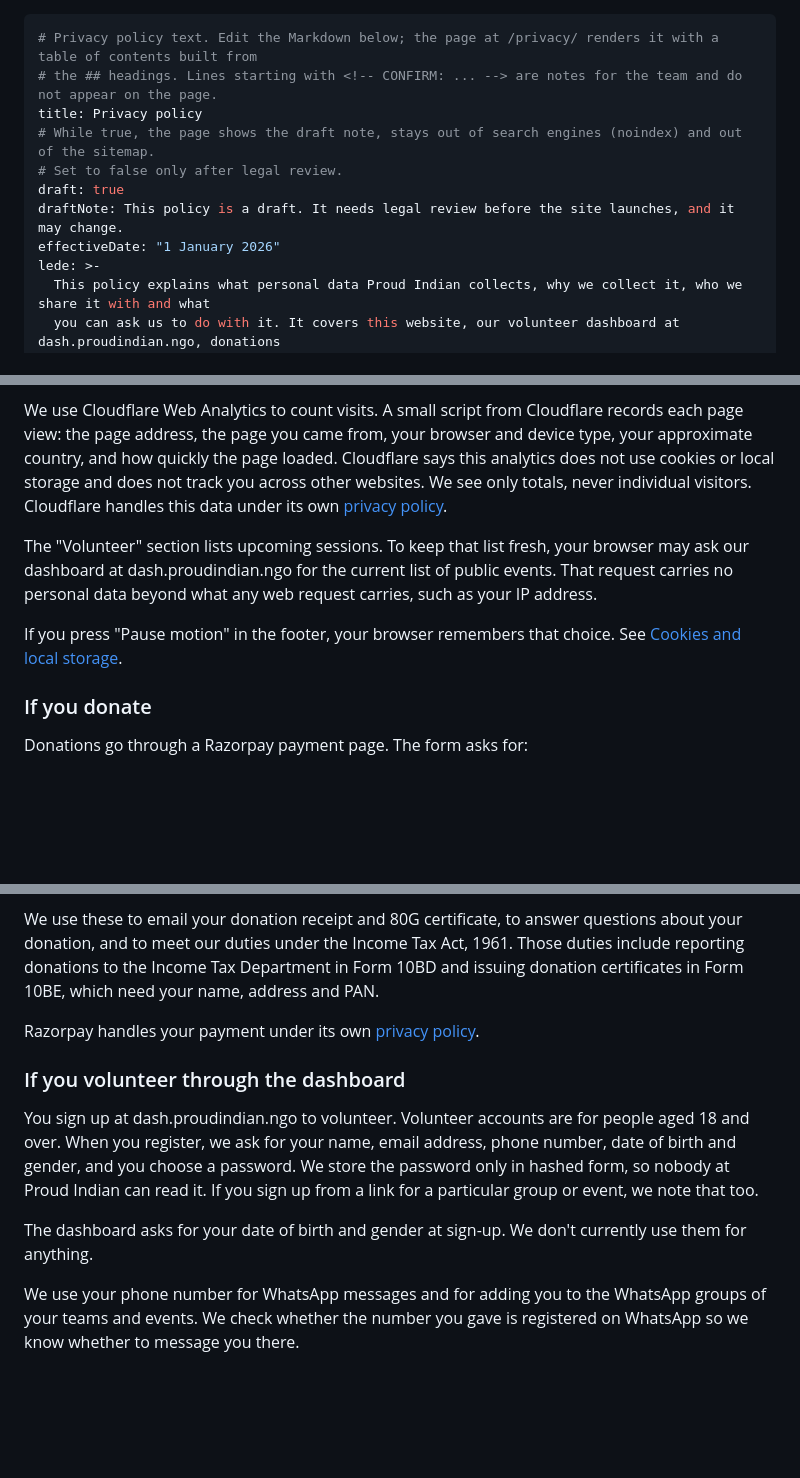
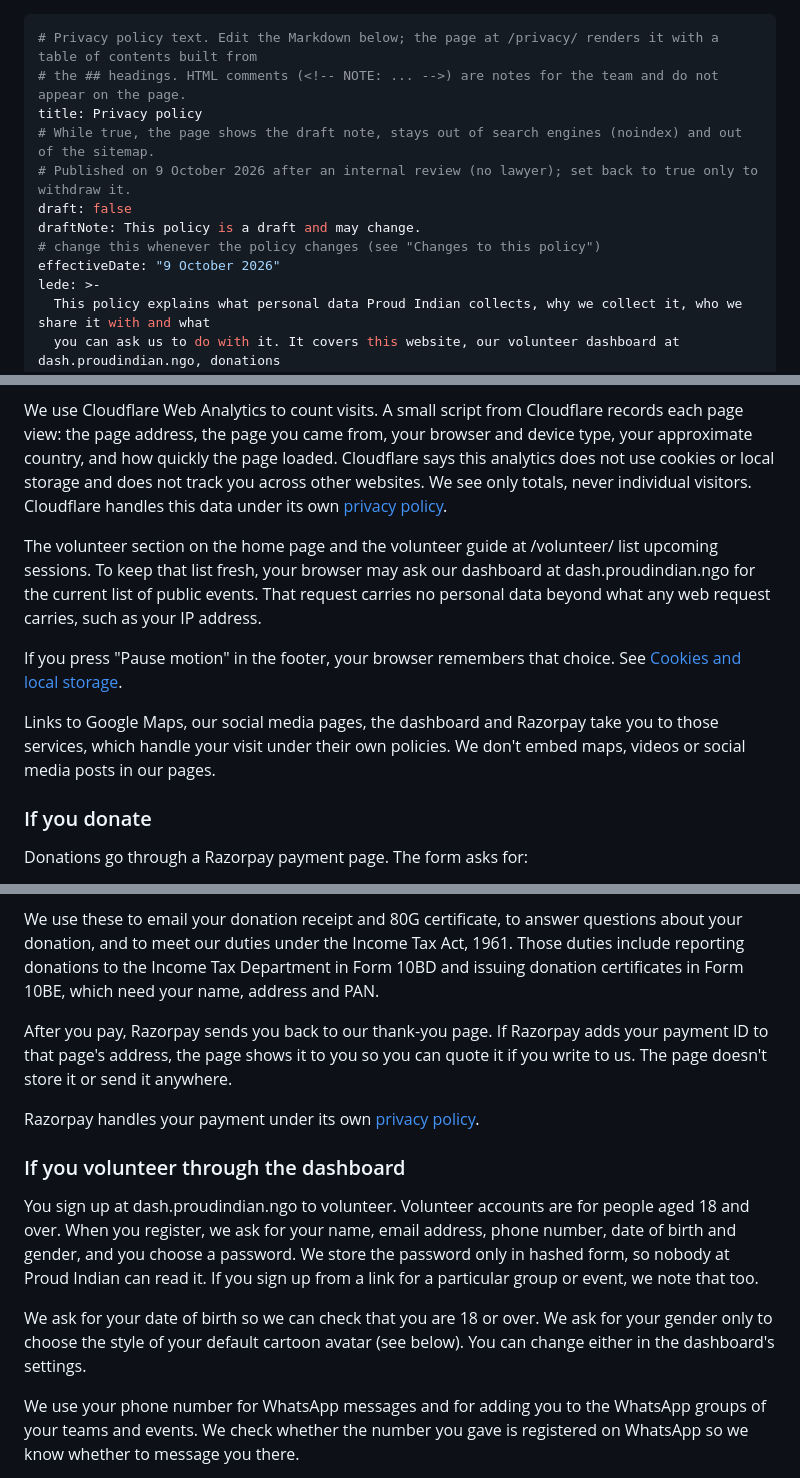
Before and after one commit to proud-indian-ngo/website, a Markdown page: src/content/privacy.md, 3 parts joined by grey strips. Drawn GitHub-style; blank space fills up the shorter version.

Commit message:
feat(privacy): publish the privacy policy after an internal review
- draft: false, effective 9 October 2026: the draft note, the noindex and the sitemap
  exclusion go.
- Date of birth (checking the 18+ rule) and gender (the default avatar's style) now
  have stated purposes; DiceBear's style options follow gender.
- Mentions the volunteer guide's session list, the thank-you page's payment ID, and
  links to other services.
- The file-access line says only what holds before the R2 private-storage cutover.
- Children's photos on this website never carry a name or school.
- Open items stay as team notes (parental consent before 13 May 2027, the email
  provider, the R2 cutover, the 18+ check), and in the README TODO.

```diff
--- a/src/content/privacy.md
+++ b/src/content/privacy.md
@@ -1,12 +1,13 @@
 ---
 # Privacy policy text. Edit the Markdown below; the page at /privacy/ renders it with a table of contents built from
-# the ## headings. Lines starting with <!-- CONFIRM: ... --> are notes for the team and do not appear on the page.
+# the ## headings. HTML comments (<!-- NOTE: ... -->) are notes for the team and do not appear on the page.
 title: Privacy policy
 # While true, the page shows the draft note, stays out of search engines (noindex) and out of the sitemap.
-# Set to false only after legal review.
-draft: true
-draftNote: This policy is a draft. It needs legal review before the site launches, and it may change.
-effectiveDate: "1 January 2026"
+# Published on 9 October 2026 after an internal review (no lawyer); set back to true only to withdraw it.
+draft: false
+draftNote: This policy is a draft and may change.
+# change this whenever the policy changes (see "Changes to this policy")
+effectiveDate: "9 October 2026"
 lede: >-
   This policy explains what personal data Proud Indian collects, why we collect it, who we share it with and what
   you can ask us to do with it. It covers this website, our volunteer dashboard at dash.proudindian.ngo, donations
@@ -33,9 +34,11 @@ Cloudflare hosts the website. Like any web host, Cloudflare receives your IP add
 
 We use Cloudflare Web Analytics to count visits. A small script from Cloudflare records each page view: the page address, the page you came from, your browser and device type, your approximate country, and how quickly the page loaded. Cloudflare says this analytics does not use cookies or local storage and does not track you across other websites. We see only totals, never individual visitors. Cloudflare handles this data under its own [privacy policy](https://www.cloudflare.com/privacypolicy/).
 
-The "Volunteer" section lists upcoming sessions. To keep that list fresh, your browser may ask our dashboard at dash.proudindian.ngo for the current list of public events. That request carries no personal data beyond what any web request carries, such as your IP address.
+The volunteer section on the home page and the volunteer guide at /volunteer/ list upcoming sessions. To keep that list fresh, your browser may ask our dashboard at dash.proudindian.ngo for the current list of public events. That request carries no personal data beyond what any web request carries, such as your IP address.
 
 If you press "Pause motion" in the footer, your browser remembers that choice. See [Cookies and local storage](#cookies-and-local-storage).
+
+Links to Google Maps, our social media pages, the dashboard and Razorpay take you to those services, which handle your visit under their own policies. We don't embed maps, videos or social media posts in our pages.
 
 ### If you donate
 
@@ -50,13 +53,15 @@ You pay by card, UPI, net banking or another method on Razorpay's page. Your car
 
 We use these to email your donation receipt and 80G certificate, to answer questions about your donation, and to meet our duties under the Income Tax Act, 1961. Those duties include reporting donations to the Income Tax Department in Form 10BD and issuing donation certificates in Form 10BE, which need your name, address and PAN.
 
+After you pay, Razorpay sends you back to our thank-you page. If Razorpay adds your payment ID to that page's address, the page shows it to you so you can quote it if you write to us. The page doesn't store it or send it anywhere.
+
 Razorpay handles your payment under its own [privacy policy](https://razorpay.com/privacy/).
 
 ### If you volunteer through the dashboard
 
 You sign up at dash.proudindian.ngo to volunteer. Volunteer accounts are for people aged 18 and over. When you register, we ask for your name, email address, phone number, date of birth and gender, and you choose a password. We store the password only in hashed form, so nobody at Proud Indian can read it. If you sign up from a link for a particular group or event, we note that too.
 
-The dashboard asks for your date of birth and gender at sign-up. We don't currently use them for anything.
+We ask for your date of birth so we can check that you are 18 or over. We ask for your gender only to choose the style of your default cartoon avatar (see below). You can change either in the dashboard's settings.
 
 We use your phone number for WhatsApp messages and for adding you to the WhatsApp groups of your teams and events. We check whether the number you gave is registered on WhatsApp so we know whether to message you there.
 
```
Also changed, not shown: other parts of src/content/privacy.md (+8 -11 lines), README.md (+1 -1 lines).
